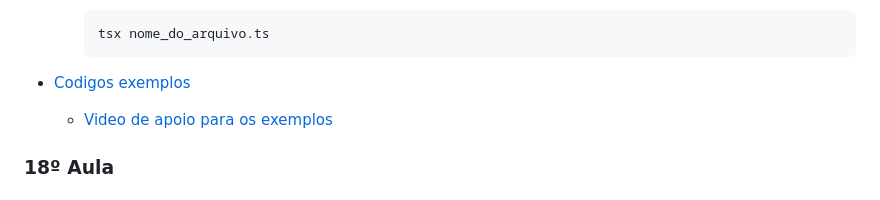
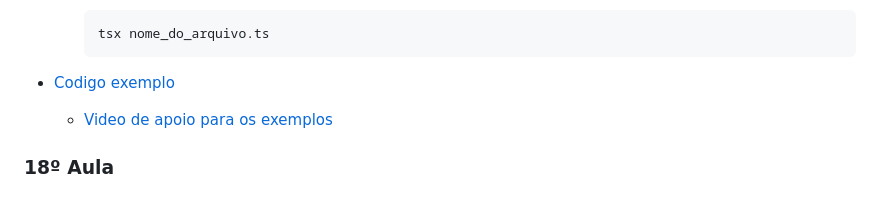
Before and after one commit to GabPSant/Softex, a Markdown page: README.md, the part around the change. GitHub-like rendering.

````diff
--- a/README.md
+++ b/README.md
@@ -480,7 +480,7 @@ console.log(`${macaco} usar crase ao inves de aspas duplas``)
     tsx nome_do_arquivo.ts
     ```
 
-- [Codigos exemplos](codigos-exemplo/typescript/)
+- [Codigo exemplo](codigos-exemplo/typescript/index.ts)
   - [Video de apoio para os exemplos](https://www.youtube.com/live/GWwuQl0jXU4?si=4jsiWyjXubkuklLa)
 
 ### 18º Aula
````
